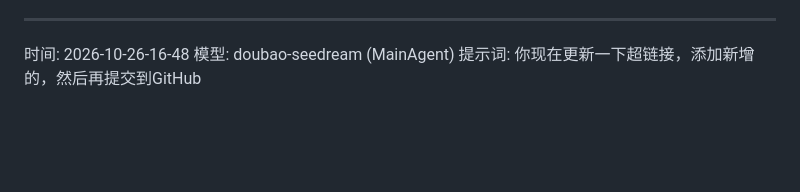
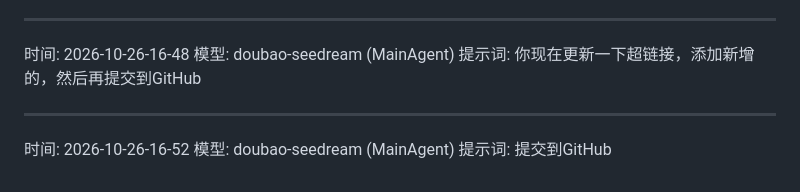
Before and after one commit to ftt-cmd/hewenjun, a Markdown page: yuan_prompt.md, the part around the change. GitHub-like rendering; blank space fills up the shorter version.

Commit message:
chore: commit at 2026-10-26 16:47:39

```diff
--- a/yuan_prompt.md
+++ b/yuan_prompt.md
@@ -146,3 +146,8 @@
 时间: 2026-10-26-16-48
 模型: doubao-seedream (MainAgent)
 提示词: 你现在更新一下超链接，添加新增的，然后再提交到GitHub
+
+---
+时间: 2026-10-26-16-52
+模型: doubao-seedream (MainAgent)
+提示词: 提交到GitHub
```
